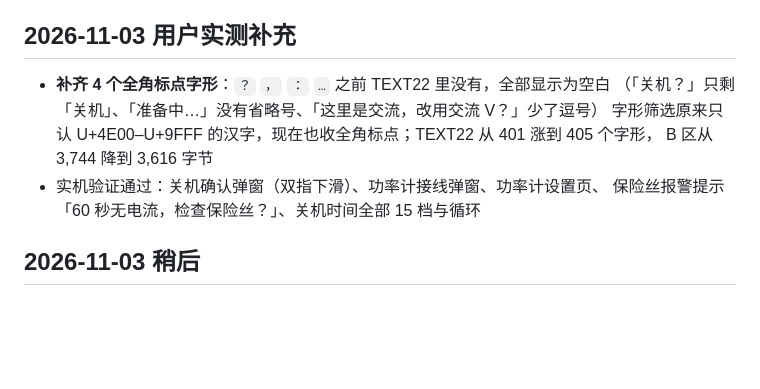
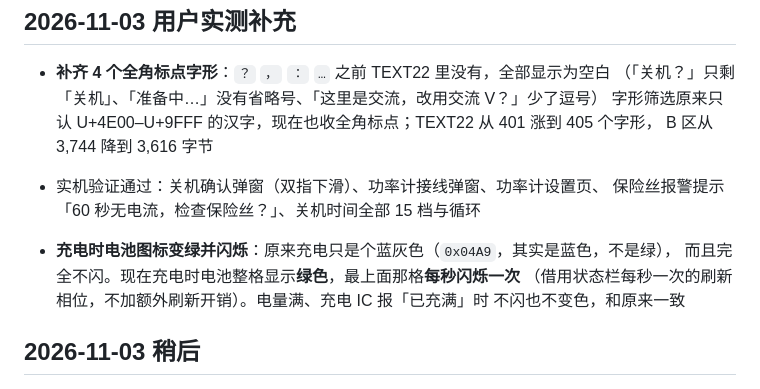
Before and after one commit to ClimbSnail/OpenDM40-Chinese, a Markdown page: CHANGELOG.md, the part around the change. Rendered like a GitHub page; blank space fills up the shorter version.

```diff
--- a/CHANGELOG.md
+++ b/CHANGELOG.md
@@ -11,6 +11,11 @@
   B 区从 3,744 降到 3,616 字节
 - 实机验证通过：关机确认弹窗（双指下滑）、功率计接线弹窗、功率计设置页、
   保险丝报警提示「60 秒无电流，检查保险丝？」、关机时间全部 15 档与循环
+
+- **充电时电池图标变绿并闪烁**：原来充电只是个蓝灰色（`0x04A9`，其实是蓝色，不是绿），
+  而且完全不闪。现在充电时电池整格显示**绿色**，最上面那格**每秒闪烁一次**
+  （借用状态栏每秒一次的刷新相位，不加额外刷新开销）。电量满、充电 IC 报「已充满」时
+  不闪也不变色，和原来一致
 
 ## 2026-11-03 稍后
 
```
Also changed, not shown: README.md (+2 -2 lines), screenshots/电池-不充电时白色.png (added), screenshots/电池-充电绿灯闪烁.png (added), 4 other files.
